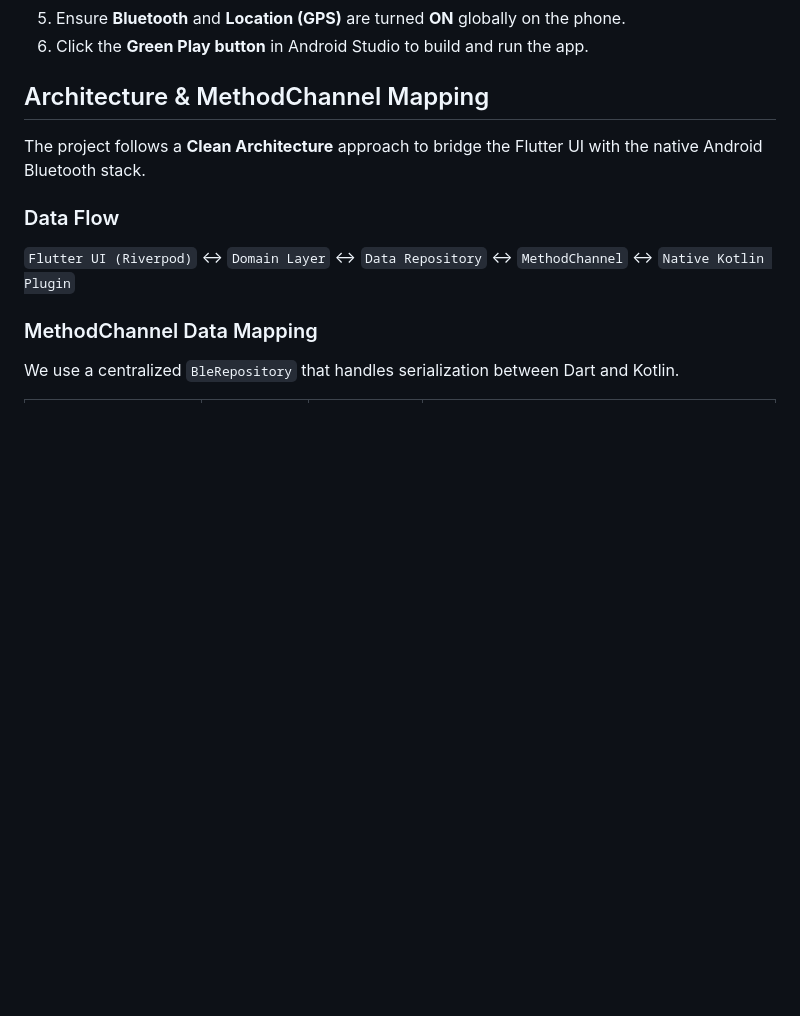
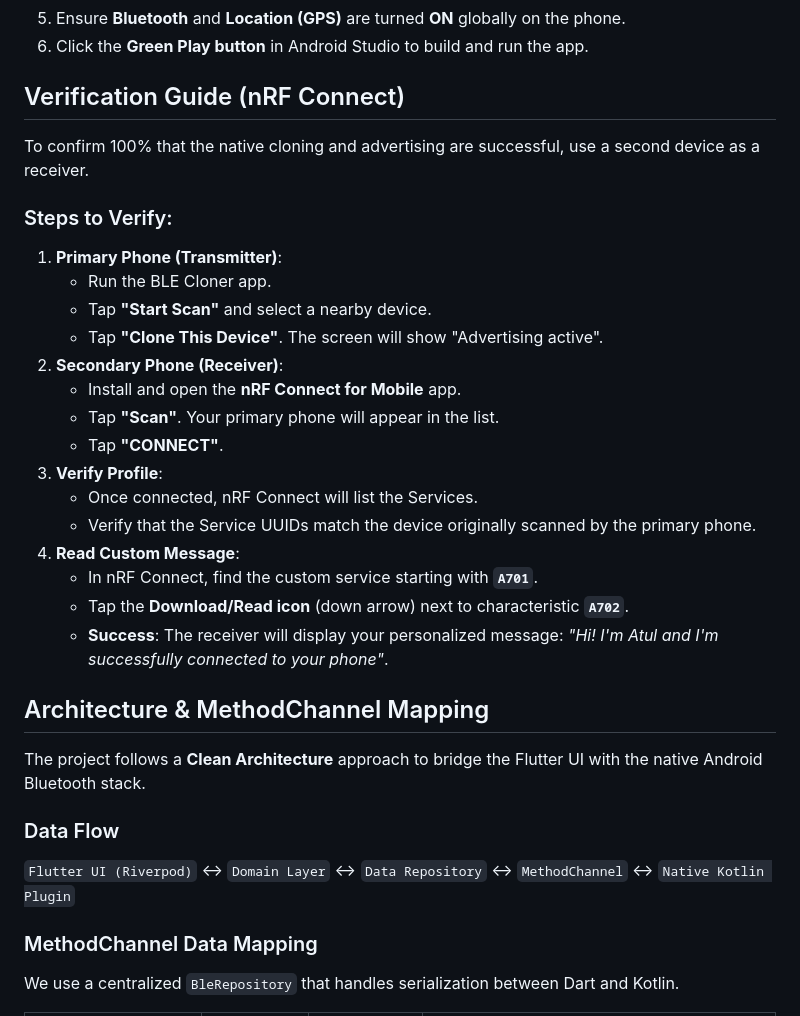
Before and after one commit to Atulkumarjha/BLE-Application, a Markdown page: README.md, the part around the change. Rendered like a GitHub page; blank space fills up the shorter version.

Commit message:
Docs: Update README with detailed nRF Connect verification guide

```diff
--- a/README.md
+++ b/README.md
@@ -17,7 +17,28 @@ A Flutter application that discovers nearby BLE peripherals, resolves their full
 5. Ensure **Bluetooth** and **Location (GPS)** are turned **ON** globally on the phone.
 6. Click the **Green Play button** in Android Studio to build and run the app.
 
-##  Architecture & MethodChannel Mapping
+## Verification Guide (nRF Connect)
+
+To confirm 100% that the native cloning and advertising are successful, use a second device as a receiver.
+
+### Steps to Verify:
+1. **Primary Phone (Transmitter)**:
+   - Run the BLE Cloner app.
+   - Tap **"Start Scan"** and select a nearby device.
+   - Tap **"Clone This Device"**. The screen will show "Advertising active".
+2. **Secondary Phone (Receiver)**:
+   - Install and open the **nRF Connect for Mobile** app.
+   - Tap **"Scan"**. Your primary phone will appear in the list.
+   - Tap **"CONNECT"**.
+3. **Verify Profile**:
+   - Once connected, nRF Connect will list the Services.
+   - Verify that the Service UUIDs match the device originally scanned by the primary phone.
+4. **Read Custom Message**:
+   - In nRF Connect, find the custom service starting with **`A701`**.
+   - Tap the **Download/Read icon** (down arrow) next to characteristic **`A702`**.
+   - **Success**: The receiver will display your personalized message: *"Hi! I'm Atul and I'm successfully connected to your phone"*.
+
+## Architecture & MethodChannel Mapping
 
 The project follows a **Clean Architecture** approach to bridge the Flutter UI with the native Android Bluetooth stack.
 
```
